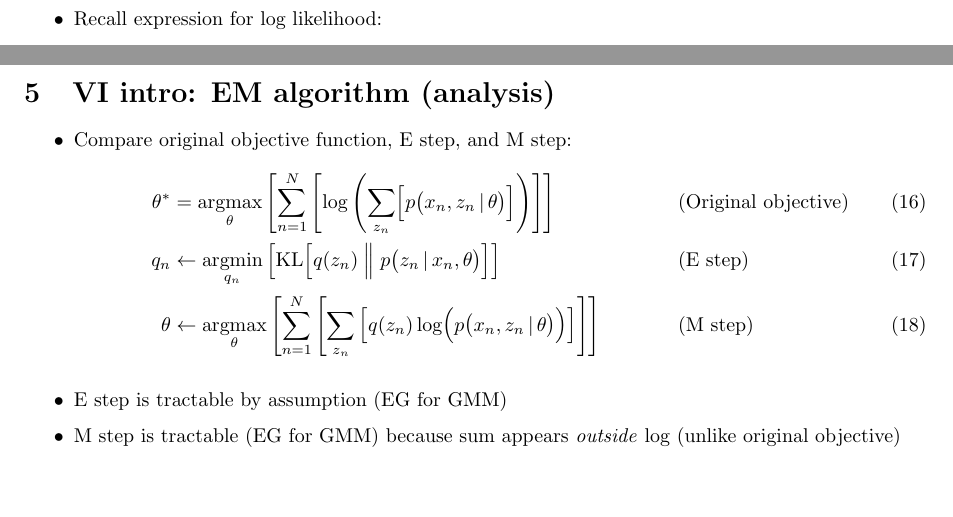
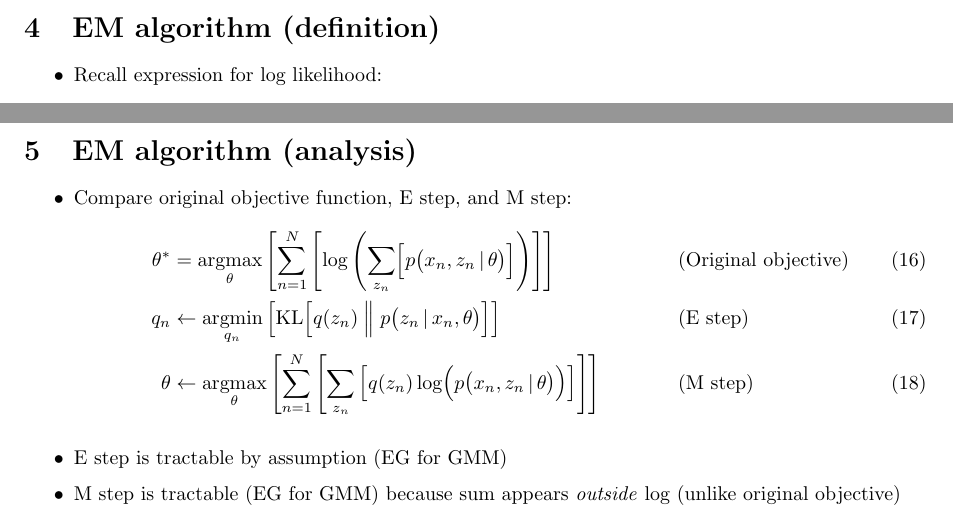
Before and after one commit to jakelevi1996/vae, a LaTeX document (docs/notes/notes.tex): two parts of pages 5 and 6 of 10, joined at a grey line, cut at the place of the change, the shorter picture padded with empty space. Compiled offline with pdfLaTeX.

Commit message:
More concise section headings

```diff
--- a/docs/notes/notes.tex
+++ b/docs/notes/notes.tex
@@ -125,7 +125,7 @@
 \end{itemize}
 
 \newpage
-\section{VI intro: EM algorithm (derivation part 2)}
+\section{EM algorithm (definition)}
 
 \begin{itemize}
     \item Recall expression for log likelihood:
@@ -151,7 +151,7 @@
 \end{itemize}
 
 \newpage
-\section{VI intro: EM algorithm (analysis)}
+\section{EM algorithm (analysis)}
 
 \begin{itemize}
     \item Compare original objective function, E step, and M step:
```
Also changed, not shown: docs/notes/notes.tex (2 more changed lines).
